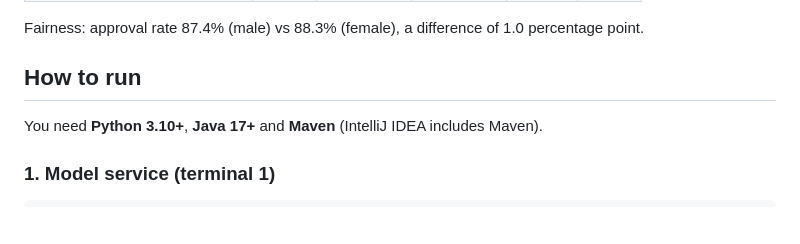
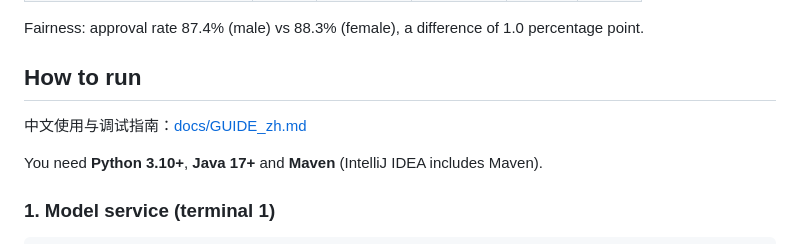
Before and after one commit to wuzetao46-sys/credit-risk-scoring, a Markdown page: README.md, the part around the change. Drawn GitHub-style; blank space fills up the shorter version.

Commit message:
Add Chinese guide for running and debugging the project
Co-Authored-By: Claude Opus 5.5 <noreply@anthropic.com>
Claude-Session: https://claude.ai/code/session_01Y7d8s79RVxXACw3pqdy4GC

```diff
--- a/README.md
+++ b/README.md
@@ -41,6 +41,8 @@ Python model service (FastAPI + XGBoost)
 Fairness: approval rate 87.4% (male) vs 88.3% (female), a difference of 1.0 percentage point.
 
 ## How to run
+
+中文使用与调试指南：[docs/GUIDE_zh.md](docs/GUIDE_zh.md)
 
 You need **Python 3.10+**, **Java 17+** and **Maven** (IntelliJ IDEA includes Maven).
 
```
Also changed, not shown: docs/GUIDE_zh.md (added, +118 -0 lines).
